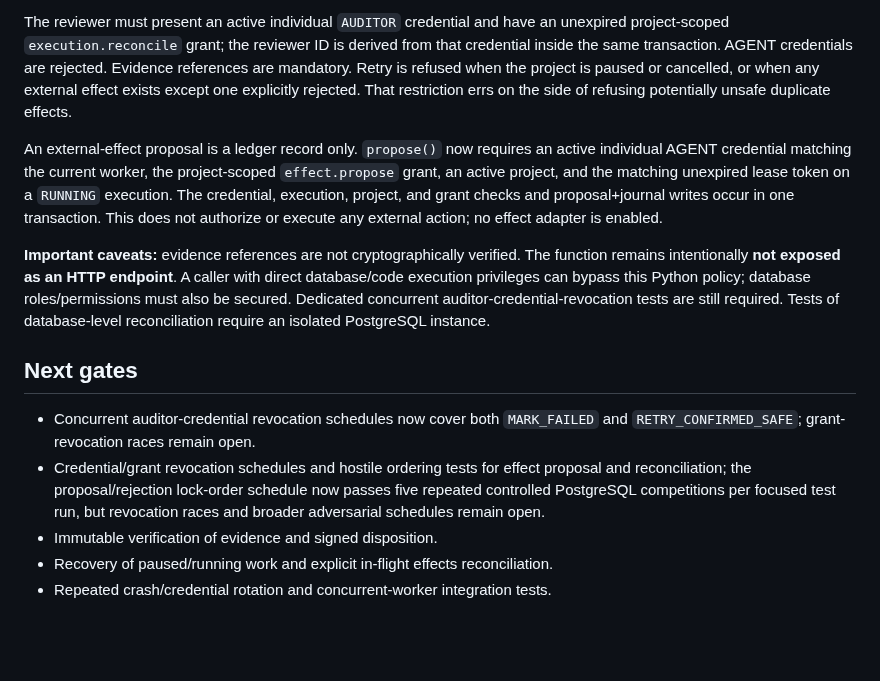
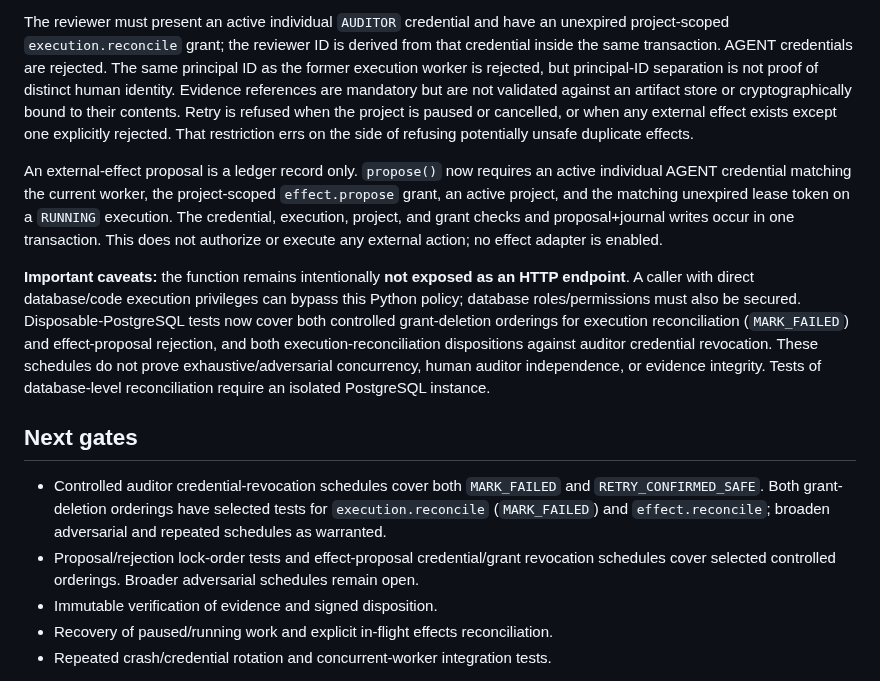
Before and after one commit to alessbarb/aao, a Markdown page: docs/EXECUTION_RECOVERY_AND_RECONCILIATION.md, the part around the change. Drawn GitHub-style; blank space fills up the shorter version.

Commit message:
Refresh reconciliation boundary documentation

```diff
--- a/docs/EXECUTION_RECOVERY_AND_RECONCILIATION.md
+++ b/docs/EXECUTION_RECOVERY_AND_RECONCILIATION.md
@@ -15,7 +15,10 @@ use a new corrective migration rather than removing the fence.
 The reviewer must present an active individual `AUDITOR` credential and have
 an unexpired project-scoped `execution.reconcile` grant; the reviewer ID is
 derived from that credential inside the same transaction. AGENT credentials
-are rejected. Evidence references are mandatory.
+are rejected. The same principal ID as the former execution worker is rejected,
+but principal-ID separation is not proof of distinct human identity. Evidence
+references are mandatory but are not validated against an artifact store or
+cryptographically bound to their contents.
 Retry is refused when the project is paused or cancelled, or when any external
 effect exists except one explicitly rejected. That restriction errs on the
 side of refusing potentially unsafe duplicate effects.
@@ -28,20 +31,24 @@ project, and grant checks and proposal+journal writes occur in one transaction.
 This does not authorize or execute any external action; no effect adapter is
 enabled.
 
-**Important caveats:** evidence references are not cryptographically verified.
-The function remains intentionally **not exposed as an HTTP endpoint**. A
-caller with direct database/code execution privileges can bypass this Python
-policy; database roles/permissions must also be secured. Dedicated concurrent
-auditor-credential-revocation tests are still required.
-Tests of database-level reconciliation require an isolated PostgreSQL instance.
+**Important caveats:** the function remains intentionally **not exposed as an
+HTTP endpoint**. A caller with direct database/code execution privileges can
+bypass this Python policy; database roles/permissions must also be secured.
+Disposable-PostgreSQL tests now cover both controlled grant-deletion orderings
+for execution reconciliation (`MARK_FAILED`) and effect-proposal rejection,
+and both execution-reconciliation dispositions against auditor credential
+revocation. These schedules do not prove exhaustive/adversarial concurrency,
+human auditor independence, or evidence integrity. Tests of database-level
+reconciliation require an isolated PostgreSQL instance.
 
 ## Next gates
-- Concurrent auditor-credential revocation schedules now cover both
-  `MARK_FAILED` and `RETRY_CONFIRMED_SAFE`; grant-revocation races remain open.
-- Credential/grant revocation schedules and hostile ordering tests for effect
-  proposal and reconciliation; the proposal/rejection lock-order schedule now
-  passes five repeated controlled PostgreSQL competitions per focused test run,
-  but revocation races and broader adversarial schedules remain open.
+- Controlled auditor credential-revocation schedules cover both
+  `MARK_FAILED` and `RETRY_CONFIRMED_SAFE`. Both grant-deletion orderings have
+  selected tests for `execution.reconcile` (`MARK_FAILED`) and
+  `effect.reconcile`; broaden adversarial and repeated schedules as warranted.
+- Proposal/rejection lock-order tests and effect-proposal credential/grant
+  revocation schedules cover selected controlled orderings. Broader adversarial
+  schedules remain open.
 - Immutable verification of evidence and signed disposition.
 - Recovery of paused/running work and explicit in-flight effects reconciliation.
 - Repeated crash/credential rotation and concurrent-worker integration tests.
```
